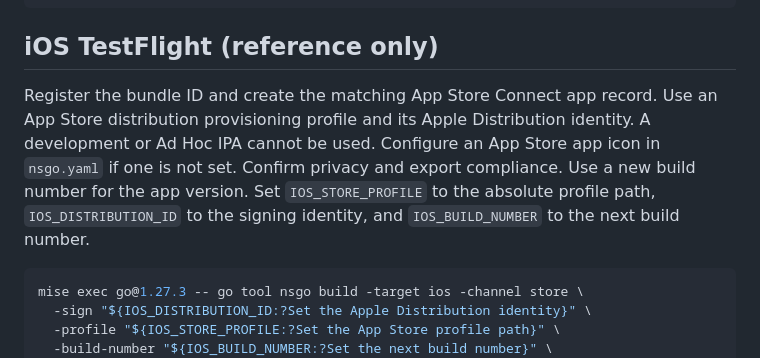
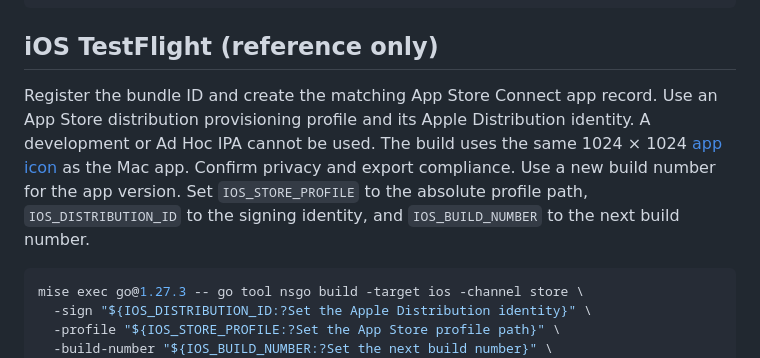
Before and after one commit to recally-io/dex, a Markdown page: native/README.md, the part around the change. Drawn GitHub-style.

````diff
--- a/native/README.md
+++ b/native/README.md
@@ -96,7 +96,7 @@ xcrun stapler validate "${MAC_DMG:?Set the notarized DMG path}"
 
 ## iOS TestFlight (reference only)
 
-Register the bundle ID and create the matching App Store Connect app record. Use an App Store distribution provisioning profile and its Apple Distribution identity. A development or Ad Hoc IPA cannot be used. Configure an App Store app icon in `nsgo.yaml` if one is not set. Confirm privacy and export compliance. Use a new build number for the app version. Set `IOS_STORE_PROFILE` to the absolute profile path, `IOS_DISTRIBUTION_ID` to the signing identity, and `IOS_BUILD_NUMBER` to the next build number.
+Register the bundle ID and create the matching App Store Connect app record. Use an App Store distribution provisioning profile and its Apple Distribution identity. A development or Ad Hoc IPA cannot be used. The build uses the same 1024 × 1024 [app icon](assets/Icon.png) as the Mac app. Confirm privacy and export compliance. Use a new build number for the app version. Set `IOS_STORE_PROFILE` to the absolute profile path, `IOS_DISTRIBUTION_ID` to the signing identity, and `IOS_BUILD_NUMBER` to the next build number.
 
 ```sh
 mise exec go@1.27.3 -- go tool nsgo build -target ios -channel store \
````
Also changed, not shown: native/assets/Icon.png (added), 1 other file.
